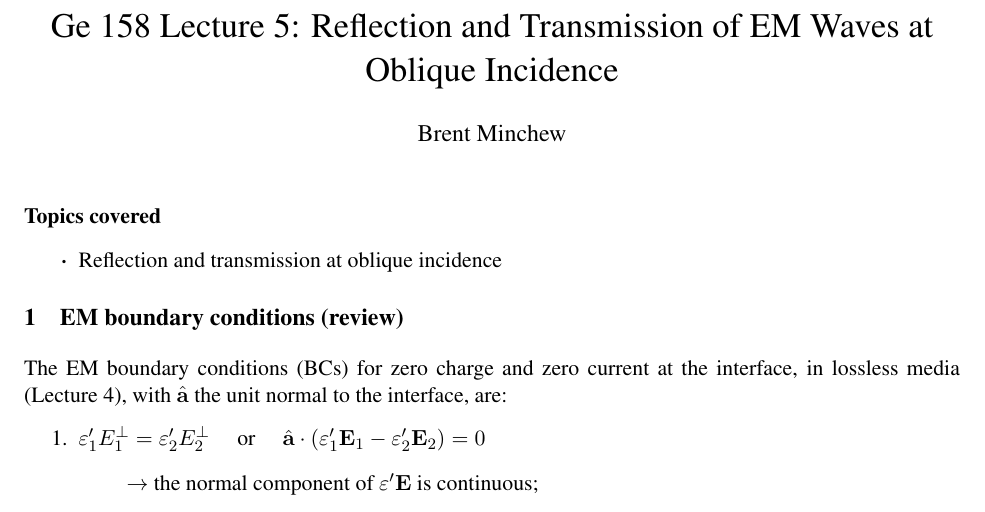
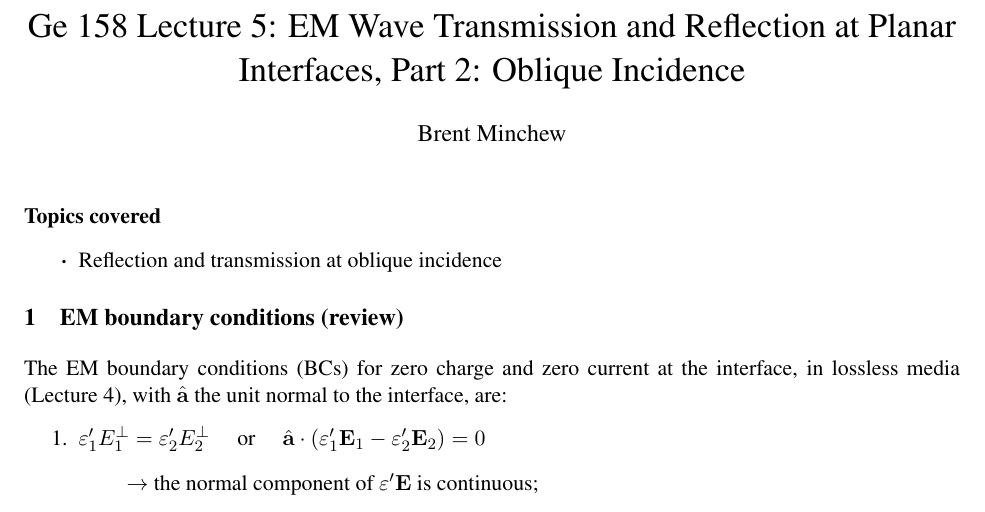
Before and after one commit to bminchew/principles-remote-sensing, a LaTeX document (lectures/latex_notes/lecture05/notes_lecture05.tex): part of page 1 of 11, cut at the place of the change. Compiled offline with pdfLaTeX.

Commit message:
Retitle Lectures 5 and 6 as Parts 2 and 3 of the planar-interfaces series
Co-Authored-By: Claude Opus 5.5 (1M context) <noreply@anthropic.com>

```diff
--- a/lectures/latex_notes/lecture05/notes_lecture05.tex
+++ b/lectures/latex_notes/lecture05/notes_lecture05.tex
@@ -30,7 +30,9 @@
 % is written with a tilde, tilde(theta)_t (D32); the critical angle is theta_c (D35; handwritten theta_*).
 %%%%%%%%%%%%%%%%%%%%%%%%%%%%%%%%%%%%%
 
-\title{Ge 158 Lecture 5: Reflection and Transmission of EM Waves at Oblique Incidence}
+% NOTE: handwritten title reads "Reflection and transmission of EM waves at oblique incidence"; retitled to match the
+% Lecture 4 series (instructor decision, 2026-10-06).
+\title{Ge 158 Lecture 5: EM Wave Transmission and Reflection at Planar Interfaces, Part 2: Oblique Incidence}
 \author{Brent Minchew}
 \date{}
 
```
Also changed, not shown: lectures/latex_notes/lecture06/notes_lecture06.tex (+3 -1 lines), README.md, lectures/latex_notes/lecture05/notes_lecture05.pdf, lectures/latex_notes/lecture06/notes_lecture06.pdf.
